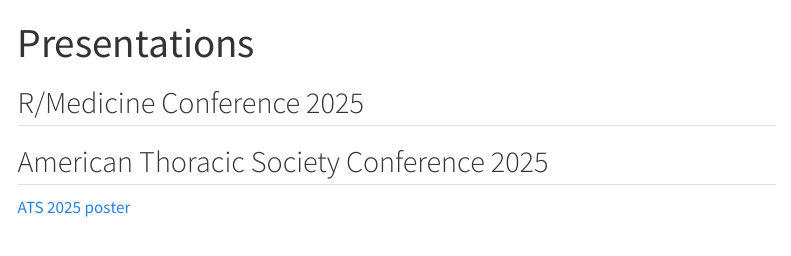
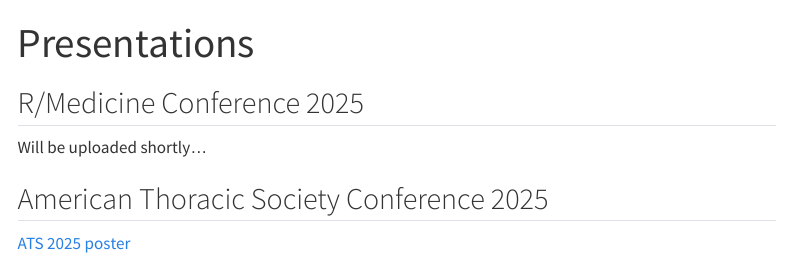
Before and after one commit to kimberly-lactaoen/kimberly-lactaoen.github.io, a Quarto document (presentations.qmd): the page in a window 1100 px wide, from its top. Rendered offline with R 4.5, knitr and Pandoc in place of Quarto, with nearby package versions; menus at the side of the page are left out.

Commit message:
Added a note

```diff
--- a/presentations.qmd
+++ b/presentations.qmd
@@ -4,6 +4,7 @@
 ---
 
 ## R/Medicine Conference 2025
+Will be uploaded shortly...
 
 ## American Thoracic Society Conference 2025
 
```
